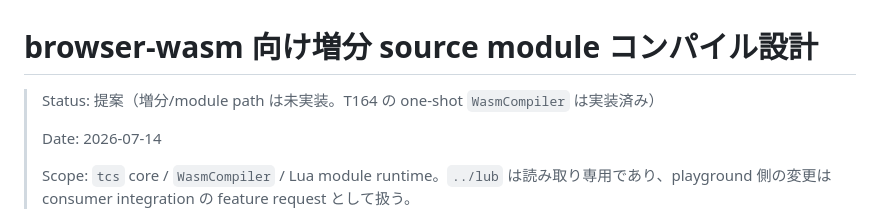
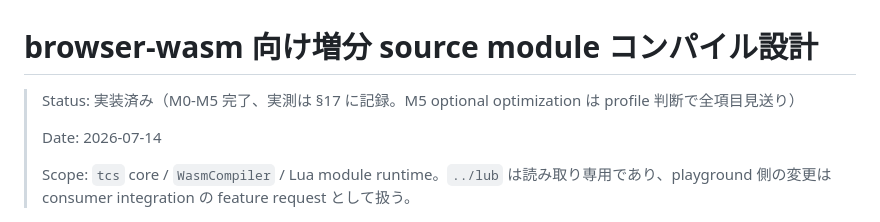
Before and after one commit to neguse/lub, a Markdown page: tcs/doc/incremental-module-compilation-design.md, the part around the change. Rendered like a GitHub page.

Commit message:
docs: incremental design doc の stale な Status 行を実装済みへ更新
Co-Authored-By: Claude Fable 5 <noreply@anthropic.com>

```diff
--- a/tcs/doc/incremental-module-compilation-design.md
+++ b/tcs/doc/incremental-module-compilation-design.md
@@ -1,6 +1,6 @@
 # browser-wasm 向け増分 source module コンパイル設計
 
-> Status: 提案（増分/module path は未実装。T164 の one-shot `WasmCompiler` は実装済み）
+> Status: 実装済み（M0-M5 完了、実測は §17 に記録。M5 optional optimization は profile 判断で全項目見送り）
 >
 > Date: 2026-07-14
 >
```
